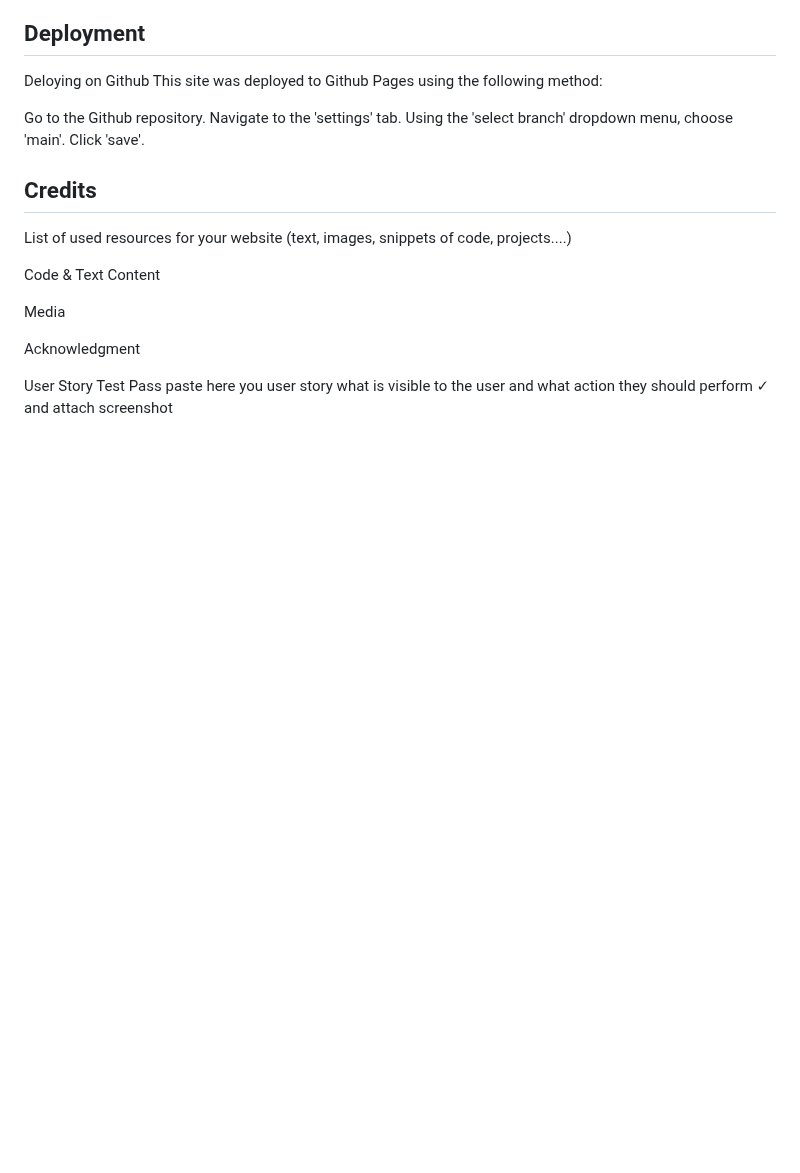
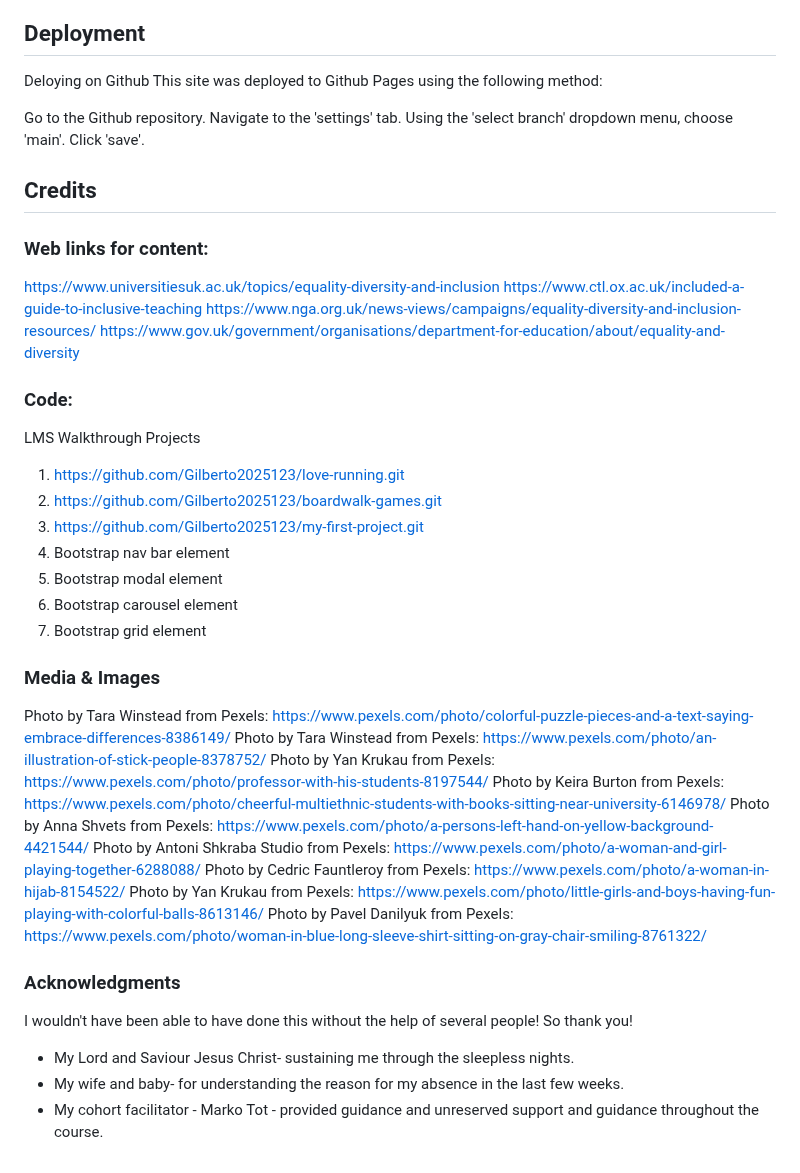
Before and after one commit to Gilberto2025123/kaleidoscope-learning, a Markdown page: README.md, the part around one of its changes. Rendered like a GitHub page; blank space fills up the shorter version.

Commit message:
Update README.md - Add credits

```diff
--- a/README.md
+++ b/README.md
@@ -178,16 +180,39 @@ Using the 'select branch' dropdown menu, choose 'main'.
 Click 'save'.
 
 ## Credits
-List of used resources for your website (text, images, snippets of code, projects....)
 
-Code & Text Content
+### Web links for content:
+https://www.universitiesuk.ac.uk/topics/equality-diversity-and-inclusion
+https://www.ctl.ox.ac.uk/included-a-guide-to-inclusive-teaching
+https://www.nga.org.uk/news-views/campaigns/equality-diversity-and-inclusion-resources/
+https://www.gov.uk/government/organisations/department-for-education/about/equality-and-diversity
 
-Media
+### Code:
+LMS Walkthrough Projects
+1. https://github.com/Gilberto2025123/love-running.git
+2. https://github.com/Gilberto2025123/boardwalk-games.git
+3. https://github.com/Gilberto2025123/my-first-project.git
+4. Bootstrap nav bar element
+5. Bootstrap modal element
+6. Bootstrap carousel element
+7. Bootstrap grid element
 
-Acknowledgment
+### Media & Images
+Photo by Tara Winstead from Pexels: https://www.pexels.com/photo/colorful-puzzle-pieces-and-a-text-saying-embrace-differences-8386149/
+Photo by Tara Winstead from Pexels: https://www.pexels.com/photo/an-illustration-of-stick-people-8378752/
+Photo by Yan Krukau from Pexels: https://www.pexels.com/photo/professor-with-his-students-8197544/
+Photo by Keira Burton from Pexels: https://www.pexels.com/photo/cheerful-multiethnic-students-with-books-sitting-near-university-6146978/
+Photo by Anna Shvets from Pexels: https://www.pexels.com/photo/a-persons-left-hand-on-yellow-background-4421544/
+Photo by Antoni Shkraba Studio from Pexels: https://www.pexels.com/photo/a-woman-and-girl-playing-together-6288088/
+Photo by Cedric Fauntleroy from Pexels: https://www.pexels.com/photo/a-woman-in-hijab-8154522/
+Photo by Yan Krukau from Pexels: https://www.pexels.com/photo/little-girls-and-boys-having-fun-playing-with-colorful-balls-8613146/
+Photo by Pavel Danilyuk from Pexels: https://www.pexels.com/photo/woman-in-blue-long-sleeve-shirt-sitting-on-gray-chair-smiling-8761322/
 
 
 
+### Acknowledgments
+I wouldn't have been able to have done this without the help of several people! So thank you!
 
-User Story	Test	Pass
-paste here you user story	what is visible to the user and what action they should perform	✓ and attach screenshot
+* My Lord and Saviour Jesus Christ- sustaining me through the sleepless nights.
+* My wife and baby- for understanding the reason for my absence in the last few weeks.
+* My cohort facilitator - Marko Tot - provided guidance and unreserved support and guidance throughout the course.
```
Also changed, not shown: other parts of README.md (+4 -2 lines).
